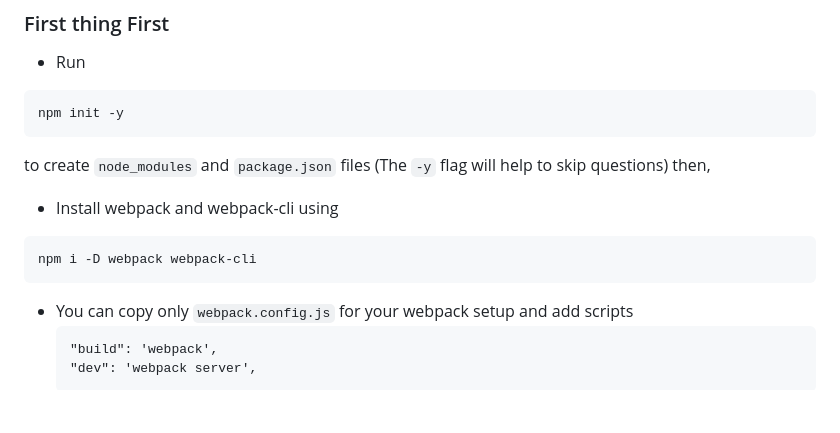
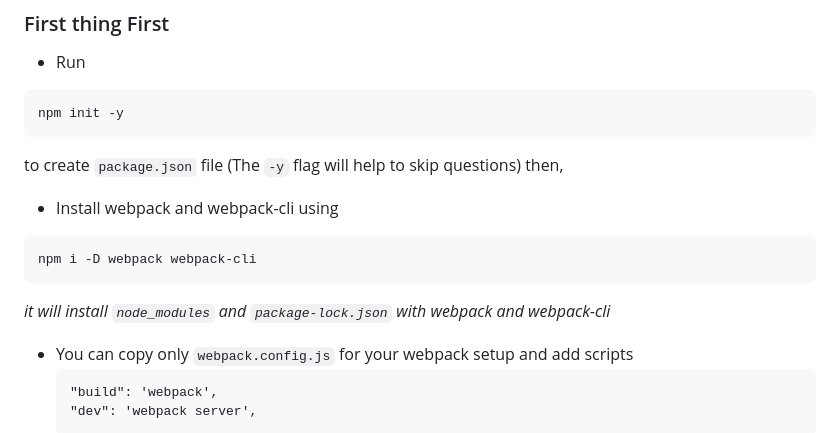
Before and after one commit to kshetritej/webpack-conf, a Markdown page: README.md, the part around the change. Drawn GitHub-style; blank space fills up the shorter version.

````diff
--- a/README.md
+++ b/README.md
@@ -7,12 +7,12 @@ This repository is created following along the video on Youtube from [Traversy M
 ```
 npm init -y
 ```
-to create `node_modules` and `package.json` files (The `-y` flag will help to skip questions) then,
+to create `package.json` file (The `-y` flag will help to skip questions) then,
 * Install webpack and webpack-cli using
 ```
 npm i -D webpack webpack-cli
 ```
-
+_it will install `node_modules` and `package-lock.json` with webpack and webpack-cli_
 * You can copy only `webpack.config.js` for your webpack setup and add scripts
     ```
     "build": 'webpack',
````
